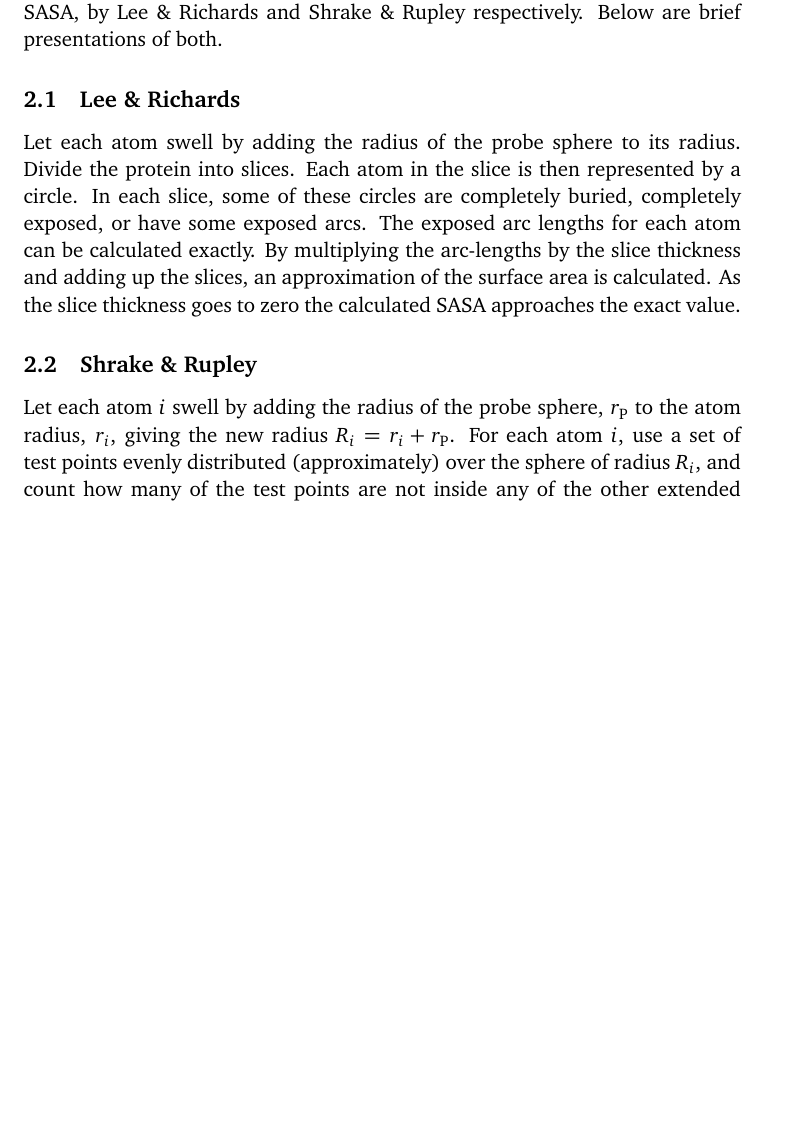
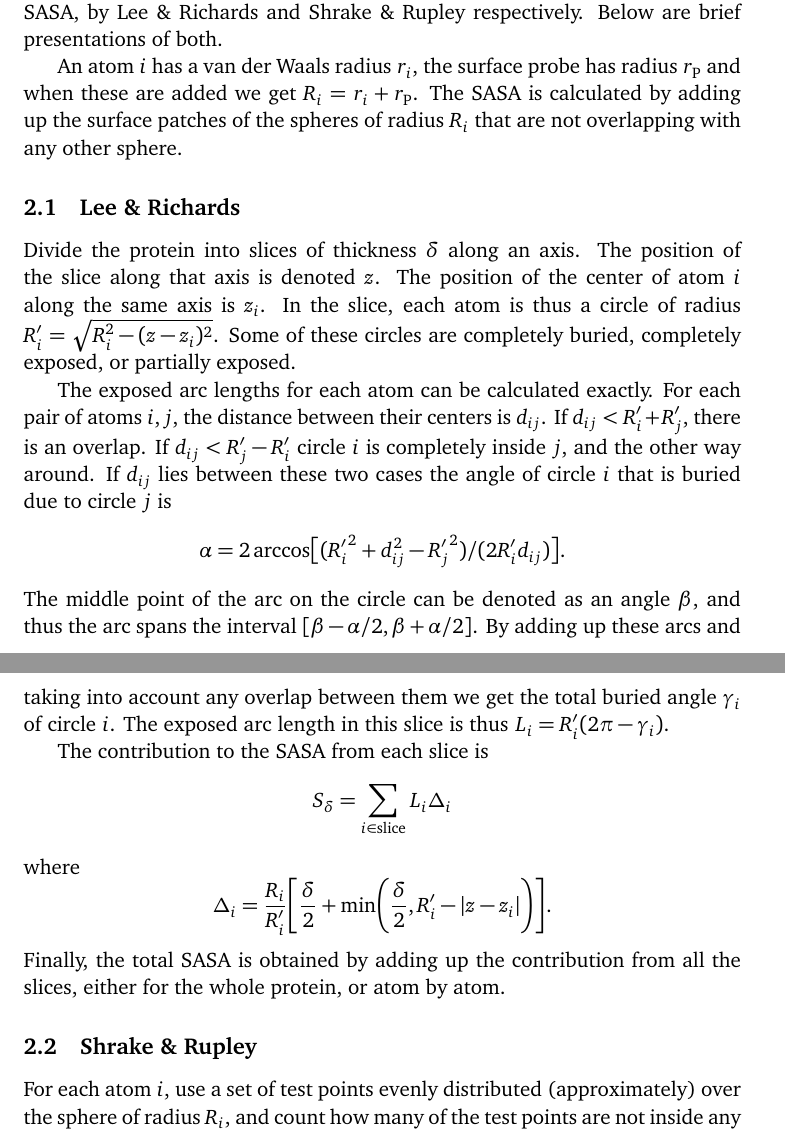
Before and after one commit to mittinatten/freesasa, a LaTeX document (doc/manual.tex): part of page 2 of 4 before the commit and two parts of pages 2 and 3 of 4 after it, the two joined at a grey line, cut so that both start at the same text, the shorter picture padded with empty space. Compiled offline with pdfLaTeX.

Commit message:
Worked on L&R description (should be improved)

```diff
--- a/doc/manual.tex
+++ b/doc/manual.tex
@@ -50,28 +50,52 @@ There are two classical approximate algorithms that can be used to
 calculate SASA, by Lee \& Richards and Shrake \& Rupley
 respectively. Below are brief presentations of both.
 
+An atom $i$ has a van der Waals radius $r_i$, the surface probe has
+radius $r_\text{P}$ and when these are added we get $R_i = r_i +
+r_\text{P}$. The SASA is calculated by adding up the surface patches
+of the spheres of radius $R_i$ that are not overlapping with any other
+sphere.
+
 \subsection{Lee \& Richards}
 
-Let each atom swell by adding the radius of the probe sphere to its
-radius.  Divide the protein into slices. Each atom in the slice is
-then represented by a circle. In each slice, some of these circles are
-completely buried, completely exposed, or have some exposed arcs. The
-exposed arc lengths for each atom can be calculated exactly. By
-multiplying the arc-lengths by the slice thickness and adding up the
-slices, an approximation of the surface area is calculated. As the
-slice thickness goes to zero the calculated SASA approaches the exact
-value.
+Divide the protein into slices of thickness $\delta$ along an
+axis. The position of the slice along that axis is denoted $z$. The
+position of the center of atom $i$ along the same axis is $z_i$. In
+the slice, each atom is thus a circle of radius $R_i^\prime =
+\sqrt{R_i^2-(z-z_i)^2}$. Some of these circles are completely buried,
+completely exposed, or partially exposed.
+
+The exposed arc lengths for each atom can be calculated exactly. For
+each pair of atoms $i,j$, the distance between their centers is
+$d_{ij}$. If $d_{ij} < R_i^\prime + R_j^\prime$, there is an
+overlap. If $d_{ij} < R_j^\prime - R_i^\prime$ circle $i$ is
+completely inside $j$, and the other way around. If $d_{ij}$ lies
+between these two cases the angle of circle $i$ that is buried due to
+circle $j$ is $$\alpha = 2\arccos \bigl[({R_i^\prime}^2 + d_{ij}^2 -
+  {R_{j}^\prime}^2)/(2R_i^\prime d_{ij})\bigr].$$ The middle point of
+the arc on the circle can be denoted as an angle $\beta$, and thus the
+arc spans the interval $[\beta-\alpha/2,\beta+\alpha/2]$. By adding up
+these arcs and taking into account any overlap between them we get
+the total buried angle $\gamma_i$ of circle $i$. The exposed arc length in
+this slice is thus $L_i = R_i^\prime(2\pi-\gamma_i)$.
+
+The contribution to the SASA from each slice is $$ S_\delta =
+\sum_{i \in \text{slice}}L_i\Delta_i $$ where
+$$
+  \Delta_i = \frac{R_i}{R_i^\prime} \Biggl[\frac{\delta}{2}
+    + \min\Biggl(\frac{\delta}{2},R_i^\prime -
+    \lvert z - z_i \rvert\Biggr)\Biggr].
+$$
+Finally, the total SASA is obtained by adding up the contribution from
+all the slices, either for the whole protein, or atom by atom.
 
 \subsection{Shrake \& Rupley}
 
-Let each atom $i$ swell by adding the radius of the probe sphere,
-$r_\text{P}$ to the atom radius, $r_i$, giving the new radius $R_i =
-r_i + r_\text{P}$. For each atom $i$, use a set of test points evenly
-distributed (approximately) over the sphere of radius $R_i$, and count
-how many of the test points are not inside any of the other extended
-spheres of radius $R_j$. The number of exposed testpoints divided by
-the total number of test points gives the exposed solid angle of that
-atom.
+For each atom $i$, use a set of test points evenly distributed
+(approximately) over the sphere of radius $R_i$, and count how many of
+the test points are not inside any of the other extended spheres of
+radius $R_j$. The number of exposed testpoints divided by the total
+number of test points gives the exposed solid angle of that atom.
 
 \section{Implementation}
 
```
